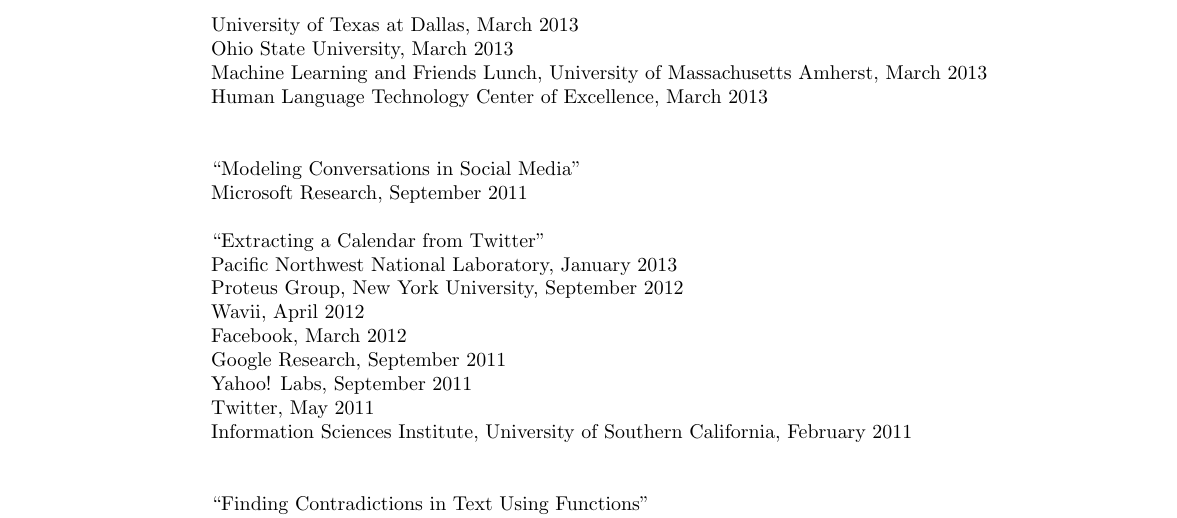
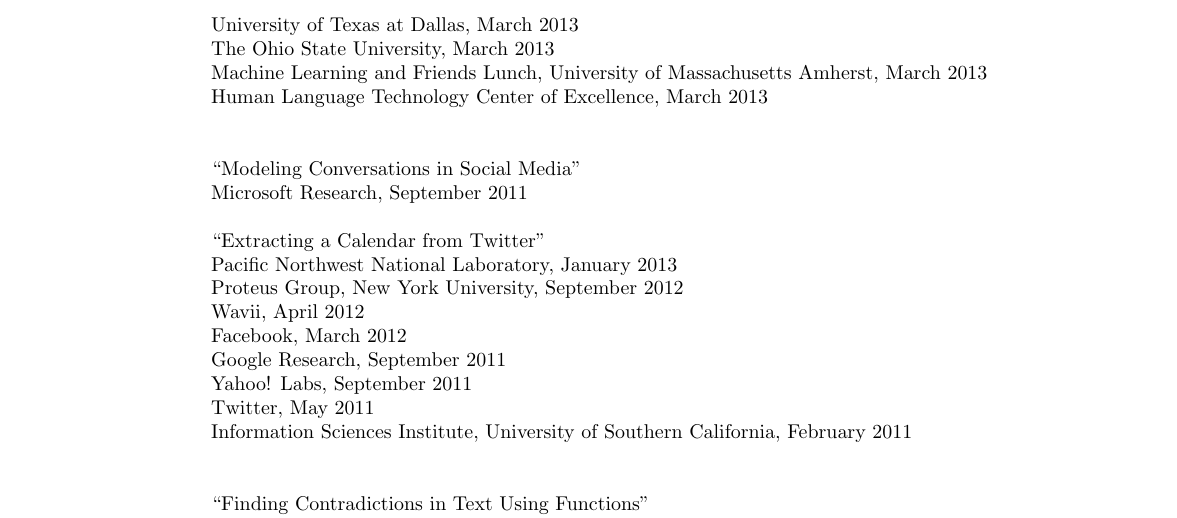
Before and after one commit to aritter/aritter.github.io, a LaTeX CV (my_cv.tex): part of page 3 of 5, cut so that both start at the same text. Compiled offline with pdfLaTeX.

Commit message:
updated CV

```diff
--- a/my_cv.tex
+++ b/my_cv.tex
@@ -252,7 +252,7 @@
 Toyota Technological Institute at Chicago, April 2013 \\
 Microsoft Research, April 2013 \\
 University of Texas at Dallas, March 2013 \\
-Ohio State University, March 2013 \\
+The Ohio State University, March 2013 \\
 Machine Learning and Friends Lunch, University of Massachusetts Amherst, March 2013 \\
 Human Language Technology Center of Excellence, March 2013 \\
 
```
Also changed, not shown: application_materials/alan_ritter_CV.pdf.
